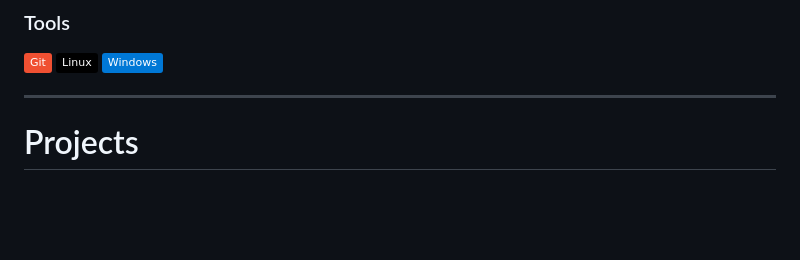
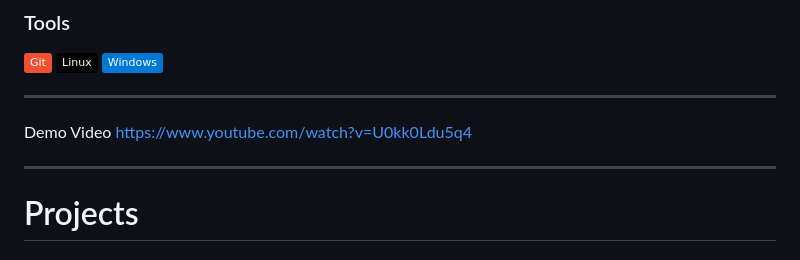
Before and after one commit to Archangel-77/Archangel-77, a Markdown page: README.md, the part around one of its changes. Drawn GitHub-style; badges without logos; blank space fills up the shorter version.

Commit message:
Add demo video link to README
Added demo video link to README.

```diff
--- a/README.md
+++ b/README.md
@@ -97,6 +96,10 @@ The system is designed as a **modular event-driven automation platform** with cl
 
 ---
 
+Demo Video
+https://www.youtube.com/watch?v=U0kk0Ldu5q4
+
+---
 # Projects
 
 ## Task Manager API
```
Also changed, not shown: other parts of README.md (+0 -1 lines).
